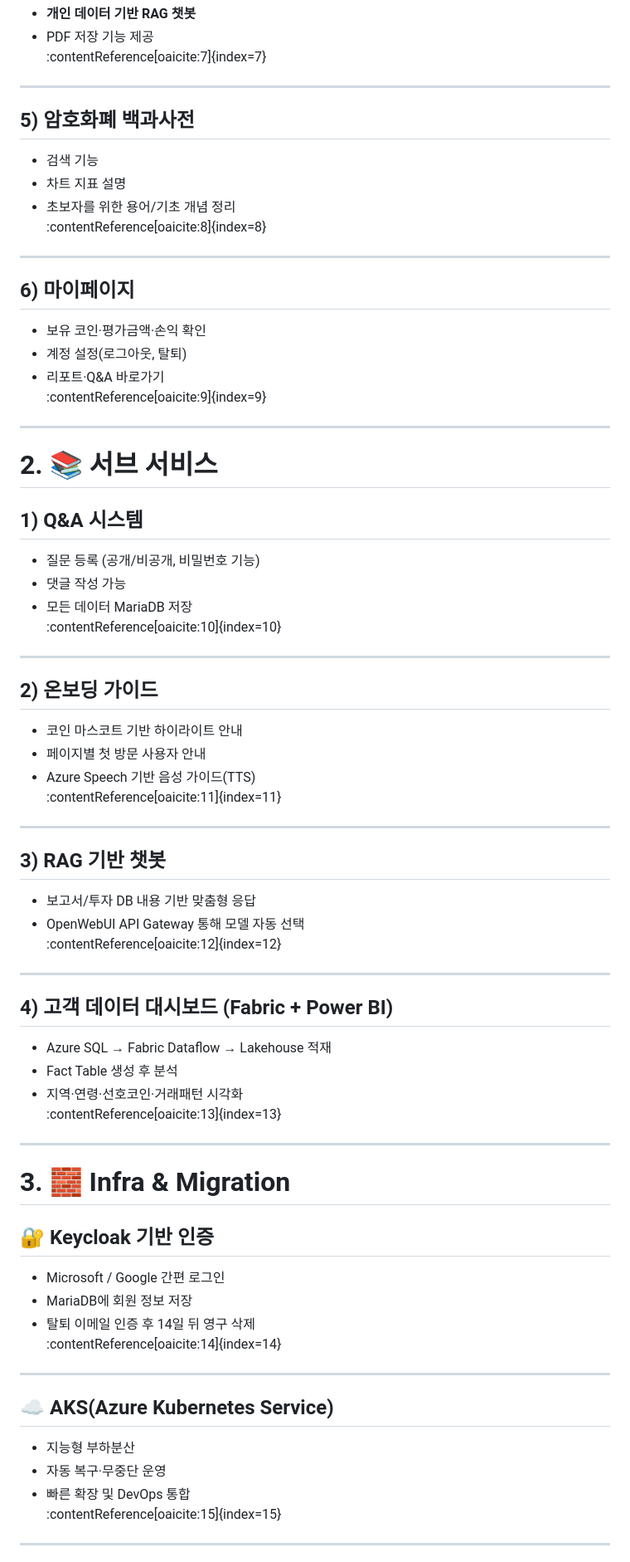
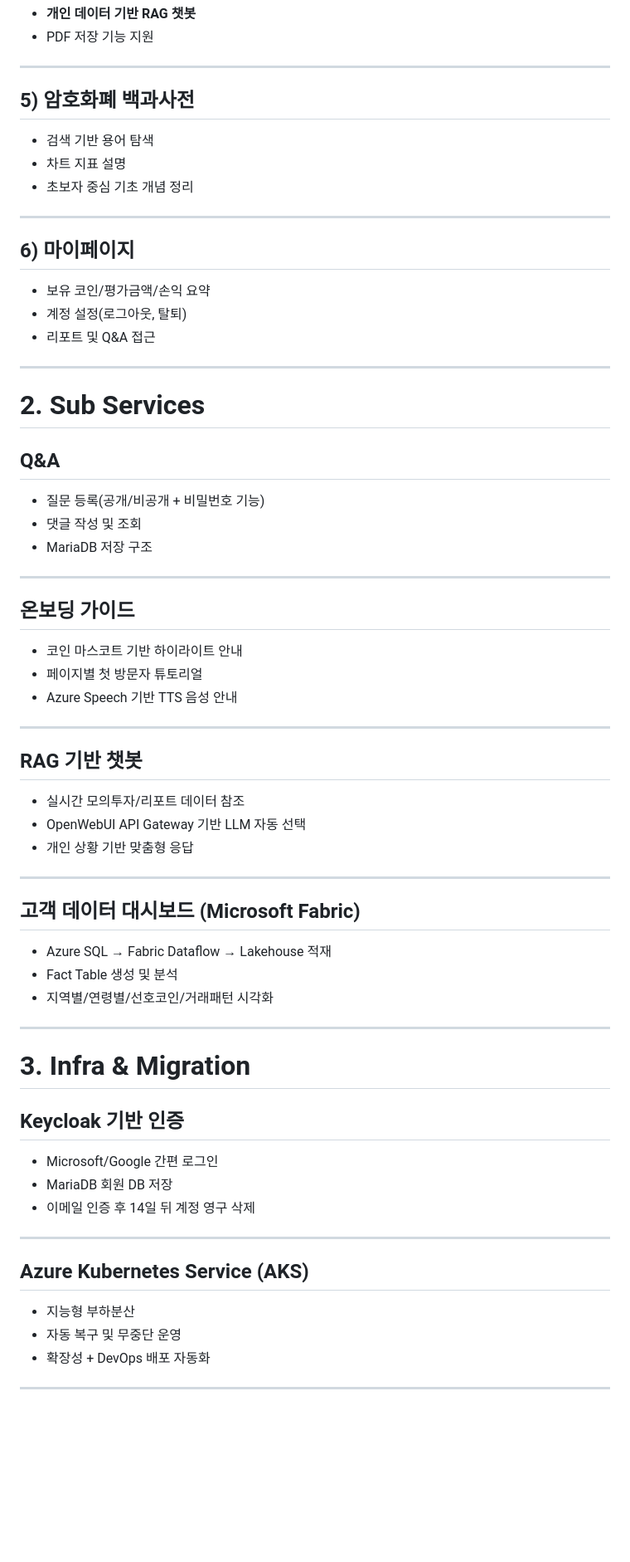
Before and after one commit to juphil/ITC, a Markdown page: README.md, the part around one of its changes. Shown at 83% size. Drawn GitHub-style; blank space fills up the shorter version.

```diff
--- a/README.md
+++ b/README.md
@@ -65,73 +69,65 @@ ITC는 “암호화폐가 어렵다”는 문제를 해결하기 위해 **실시
 - **개인 데이터 기반 RAG 챗봇**
-- PDF 저장 기능 제공
-:contentReference[oaicite:7]{index=7}
+- PDF 저장 기능 지원
 
 ---
 
 ## 5) 암호화폐 백과사전
-- 검색 기능
+- 검색 기반 용어 탐색
 - 차트 지표 설명
-- 초보자를 위한 용어/기초 개념 정리
-:contentReference[oaicite:8]{index=8}
+- 초보자 중심 기초 개념 정리
 
 ---
 
 ## 6) 마이페이지
-- 보유 코인·평가금액·손익 확인
+- 보유 코인/평가금액/손익 요약
 - 계정 설정(로그아웃, 탈퇴)
-- 리포트·Q&A 바로가기
-:contentReference[oaicite:9]{index=9}
+- 리포트 및 Q&A 접근
 
 ---
 
-# 2. 📚 서브 서비스
+# 2. Sub Services
 
-## 1) Q&A 시스템
-- 질문 등록 (공개/비공개, 비밀번호 기능)
-- 댓글 작성 가능
-- 모든 데이터 MariaDB 저장
-:contentReference[oaicite:10]{index=10}
+## Q&A
+- 질문 등록(공개/비공개 + 비밀번호 기능)
+- 댓글 작성 및 조회
+- MariaDB 저장 구조
 
 ---
 
-## 2) 온보딩 가이드
+## 온보딩 가이드
 - 코인 마스코트 기반 하이라이트 안내
-- 페이지별 첫 방문 사용자 안내
-- Azure Speech 기반 음성 가이드(TTS)
-:contentReference[oaicite:11]{index=11}
+- 페이지별 첫 방문자 튜토리얼
+- Azure Speech 기반 TTS 음성 안내
 
 ---
 
-## 3) RAG 기반 챗봇
-- 보고서/투자 DB 내용 기반 맞춤형 응답
-- OpenWebUI API Gateway 통해 모델 자동 선택
-:contentReference[oaicite:12]{index=12}
+## RAG 기반 챗봇
+- 실시간 모의투자/리포트 데이터 참조
+- OpenWebUI API Gateway 기반 LLM 자동 선택
+- 개인 상황 기반 맞춤형 응답
 
 ---
 
-## 4) 고객 데이터 대시보드 (Fabric + Power BI)
+## 고객 데이터 대시보드 (Microsoft Fabric)
 - Azure SQL → Fabric Dataflow → Lakehouse 적재
-- Fact Table 생성 후 분석
-- 지역·연령·선호코인·거래패턴 시각화
-:contentReference[oaicite:13]{index=13}
+- Fact Table 생성 및 분석
+- 지역별/연령별/선호코인/거래패턴 시각화
 
 ---
 
-# 3. 🧱 Infra & Migration
+# 3. Infra & Migration
 
-## 🔐 Keycloak 기반 인증
-- Microsoft / Google 간편 로그인
-- MariaDB에 회원 정보 저장
-- 탈퇴 이메일 인증 후 14일 뒤 영구 삭제
-:contentReference[oaicite:14]{index=14}
+## Keycloak 기반 인증
+- Microsoft/Google 간편 로그인
+- MariaDB 회원 DB 저장
+- 이메일 인증 후 14일 뒤 계정 영구 삭제
 
 ---
 
-## ☁️ AKS(Azure Kubernetes Service)
+## Azure Kubernetes Service (AKS)
 - 지능형 부하분산
-- 자동 복구·무중단 운영
-- 빠른 확장 및 DevOps 통합
-:contentReference[oaicite:15]{index=15}
+- 자동 복구 및 무중단 운영
+- 확장성 + DevOps 배포 자동화
 
 ---
 
```
Also changed, not shown: other parts of README.md (+72 -89 lines).
